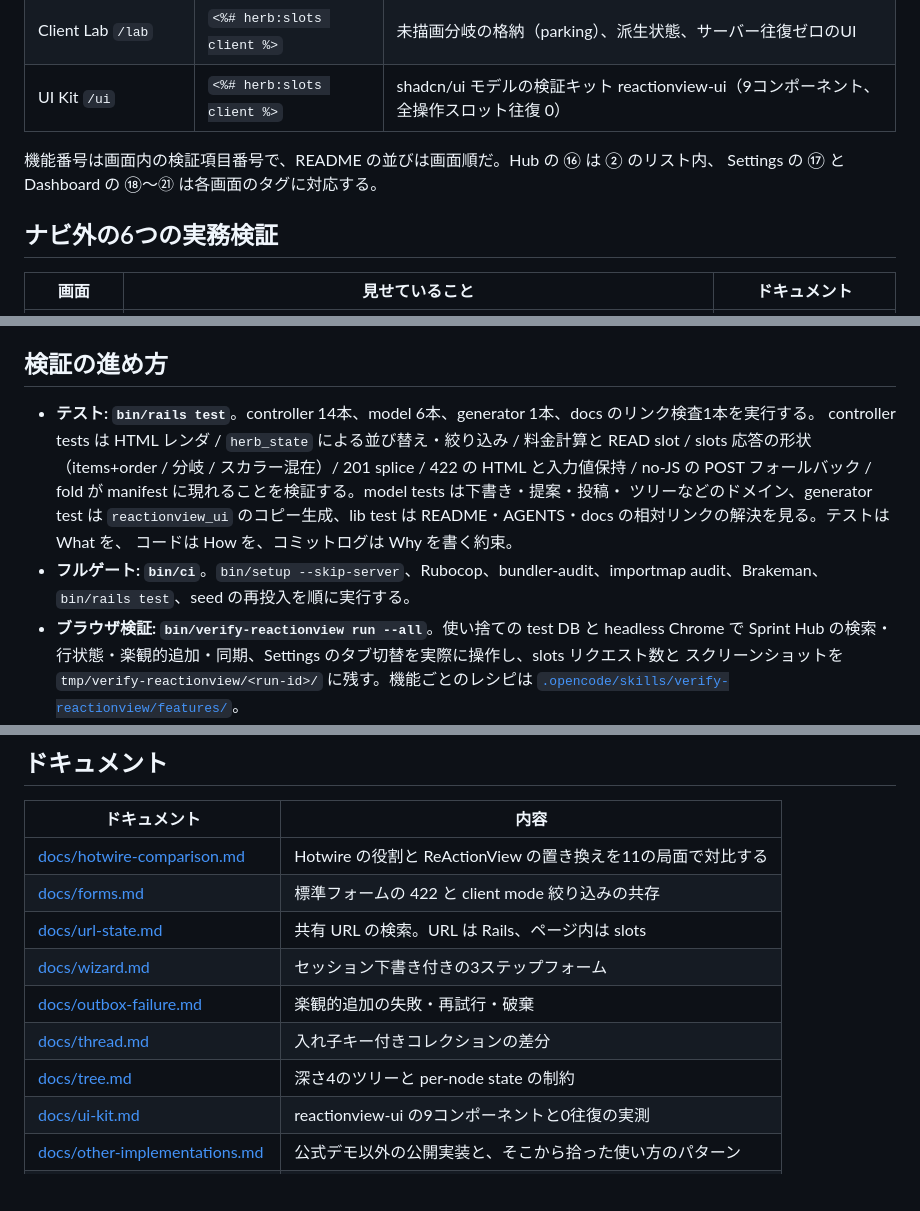
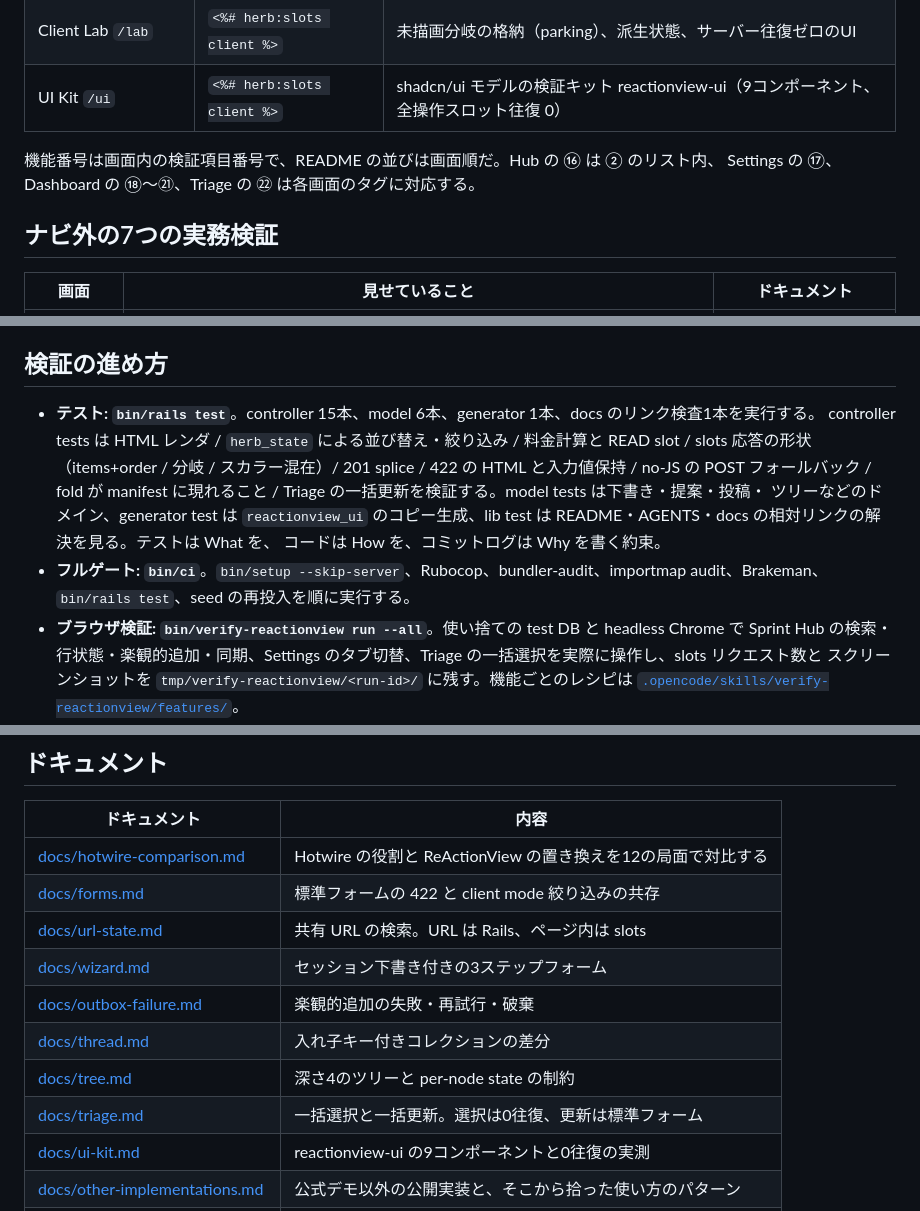
Before and after one commit to nayu7u/study-reactionview, a Markdown page: README.md, 3 parts joined by grey strips. Drawn GitHub-style; blank space fills up the shorter version.

```diff
--- a/README.md
+++ b/README.md
@@ -28,9 +28,9 @@
 | UI Kit `/ui` | `<%# herb:slots client %>` | shadcn/ui モデルの検証キット reactionview-ui（9コンポーネント、全操作スロット往復 0） |
 
 機能番号は画面内の検証項目番号で、README の並びは画面順だ。Hub の ⑯ は ② のリスト内、
-Settings の ⑰ と Dashboard の ⑱〜㉑ は各画面のタグに対応する。
+Settings の ⑰、Dashboard の ⑱〜㉑、Triage の ㉒ は各画面のタグに対応する。
 
-## ナビ外の6つの実務検証
+## ナビ外の7つの実務検証
 
 | 画面 | 見せていること | ドキュメント |
 |---|---|---|
@@ -450,17 +459,17 @@ Accordion は per-item の `open`、Tabs は literal 比較のパネル切替、
 
 ## 検証の進め方
 
-- **テスト: `bin/rails test`**。controller 14本、model 6本、generator 1本、docs のリンク検査1本を実行する。
+- **テスト: `bin/rails test`**。controller 15本、model 6本、generator 1本、docs のリンク検査1本を実行する。
   controller tests は HTML レンダ / `herb_state` による並び替え・絞り込み / 料金計算と READ slot /
   slots 応答の形状（items+order / 分岐 / スカラー混在）/ 201 splice / 422 の HTML と入力値保持 /
-  no-JS の POST フォールバック / fold が manifest に現れることを検証する。model tests は下書き・提案・投稿・
+  no-JS の POST フォールバック / fold が manifest に現れること / Triage の一括更新を検証する。model tests は下書き・提案・投稿・
   ツリーなどのドメイン、generator test は `reactionview_ui` のコピー生成、lib test は
   README・AGENTS・docs の相対リンクの解決を見る。テストは What を、
   コードは How を、コミットログは Why を書く約束。
 - **フルゲート: `bin/ci`**。`bin/setup --skip-server`、Rubocop、bundler-audit、importmap audit、Brakeman、
   `bin/rails test`、seed の再投入を順に実行する。
 - **ブラウザ検証: `bin/verify-reactionview run --all`**。使い捨ての test DB と headless Chrome で
-  Sprint Hub の検索・行状態・楽観的追加・同期、Settings のタブ切替を実際に操作し、slots リクエスト数と
+  Sprint Hub の検索・行状態・楽観的追加・同期、Settings のタブ切替、Triage の一括選択を実際に操作し、slots リクエスト数と
   スクリーンショットを `tmp/verify-reactionview/<run-id>/` に残す。機能ごとのレシピは
   [`.opencode/skills/verify-reactionview/features/`](.opencode/skills/verify-reactionview/features/README.md)。
 - 初期 HTML には `<template data-herb-manifests>` として、クライアントへの命令書が載る
@@ -477,13 +486,14 @@ Accordion は per-item の `open`、Tabs は literal 比較のパネル切替、
 
 | ドキュメント | 内容 |
 |---|---|
-| [docs/hotwire-comparison.md](docs/hotwire-comparison.md) | Hotwire の役割と ReActionView の置き換えを11の局面で対比する |
+| [docs/hotwire-comparison.md](docs/hotwire-comparison.md) | Hotwire の役割と ReActionView の置き換えを12の局面で対比する |
 | [docs/forms.md](docs/forms.md) | 標準フォームの 422 と client mode 絞り込みの共存 |
 | [docs/url-state.md](docs/url-state.md) | 共有 URL の検索。URL は Rails、ページ内は slots |
 | [docs/wizard.md](docs/wizard.md) | セッション下書き付きの3ステップフォーム |
 | [docs/outbox-failure.md](docs/outbox-failure.md) | 楽観的追加の失敗・再試行・破棄 |
 | [docs/thread.md](docs/thread.md) | 入れ子キー付きコレクションの差分 |
 | [docs/tree.md](docs/tree.md) | 深さ4のツリーと per-node state の制約 |
+| [docs/triage.md](docs/triage.md) | 一括選択と一括更新。選択は0往復、更新は標準フォーム |
 | [docs/ui-kit.md](docs/ui-kit.md) | reactionview-ui の9コンポーネントと0往復の実測 |
 | [docs/other-implementations.md](docs/other-implementations.md) | 公式デモ以外の公開実装と、そこから拾った使い方のパターン |
 | [docs/debug-mcp-runbook.md](docs/debug-mcp-runbook.md) | debug-mcp の adopt-on-demand 手順 |
```
Also changed, not shown: other parts of README.md (+10 -1 lines), AGENTS.md (+23 -6 lines), docs/hotwire-comparison.md (+15 -4 lines), docs/triage.md (added, +72 -0 lines), docs/media/33-triage.gif (added), docs/media/triage-dark.png (added), docs/media/triage-light.png (added), 1 other file.
